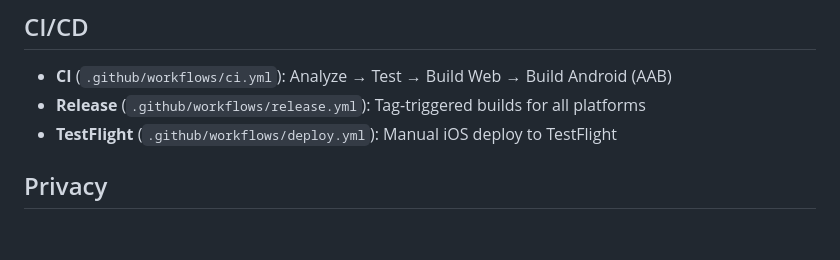
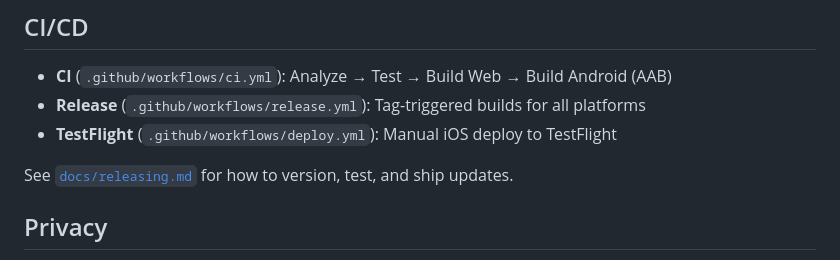
Before and after one commit to mihaiiova/lexio, a Markdown page: README.md, the part around the change. GitHub-like rendering; blank space fills up the shorter version.

Commit message:
docs: add releasing & updating guide
Covers versioning, CI workflows, TestFlight/Play internal testing,
and production release steps.

```diff
--- a/README.md
+++ b/README.md
@@ -108,6 +108,8 @@ python3 scripts/validate_content.py
 - **Release** (`.github/workflows/release.yml`): Tag-triggered builds for all platforms
 - **TestFlight** (`.github/workflows/deploy.yml`): Manual iOS deploy to TestFlight
 
+See [`docs/releasing.md`](docs/releasing.md) for how to version, test, and ship updates.
+
 ## Privacy
 
 - The Romanian privacy policy is available from the home-screen footer.
```
Also changed, not shown: docs/releasing.md (added, +106 -0 lines).
